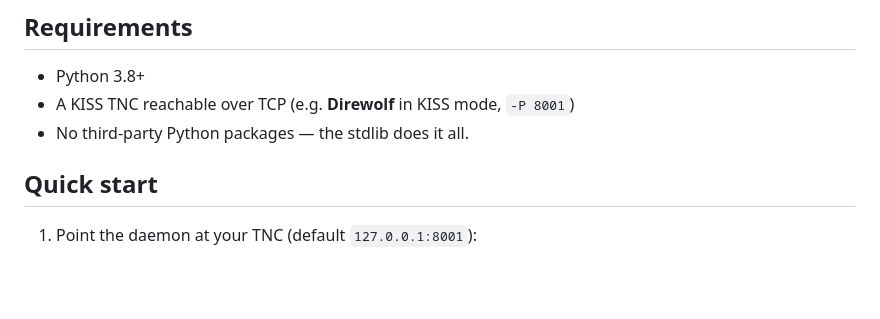
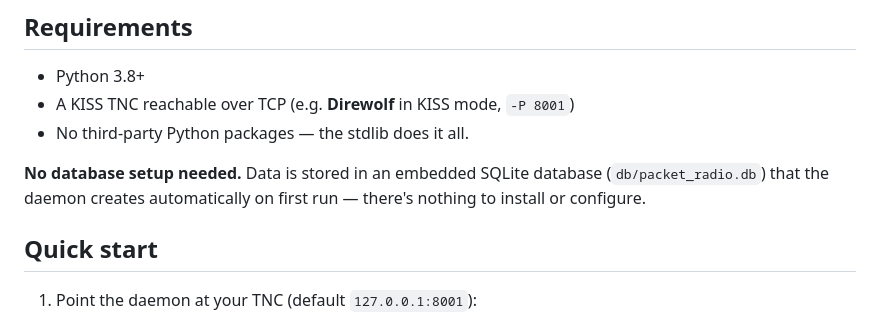
Before and after one commit to Josh-kk6sen/packet-radio-map, a Markdown page: README.md, the part around the change. GitHub-like rendering; blank space fills up the shorter version.

Commit message:
docs: clarify no SQLite setup needed (auto-created on first run)

```diff
--- a/README.md
+++ b/README.md
@@ -30,6 +30,10 @@ HTML pages.
 - Python 3.8+
 - A KISS TNC reachable over TCP (e.g. **Direwolf** in KISS mode, `-P 8001`)
 - No third-party Python packages — the stdlib does it all.
+
+**No database setup needed.** Data is stored in an embedded SQLite database
+(`db/packet_radio.db`) that the daemon creates automatically on first run —
+there's nothing to install or configure.
 
 ## Quick start
 
```
